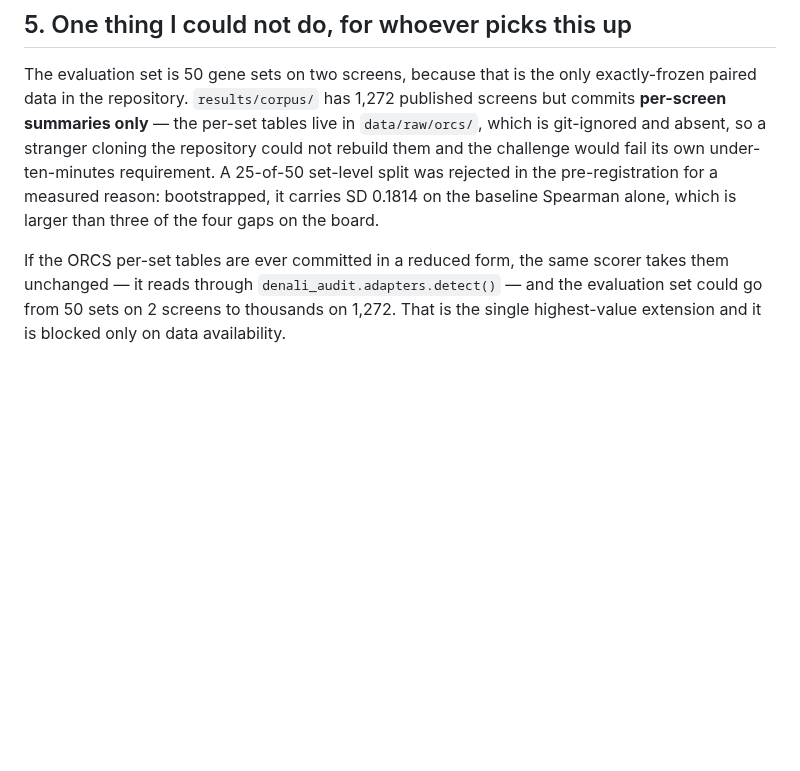
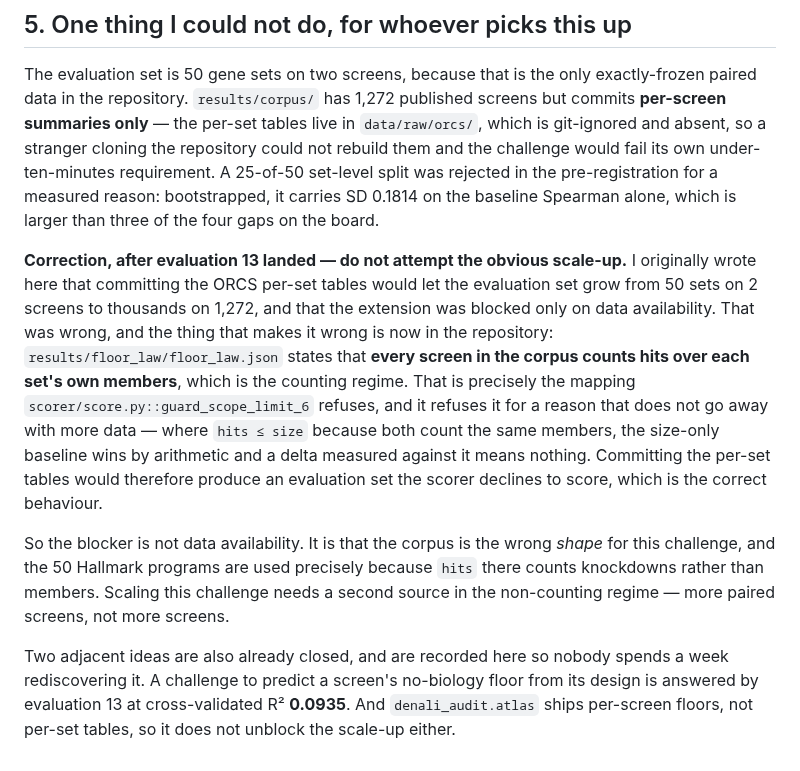
Before and after one commit to alejandro-publius/denali, a Markdown page: benchmarks/HANDOFF.md, the part around the change. Drawn GitHub-style; blank space fills up the shorter version.

Commit message:
The handoff called the corpus scale-up blocked on data when the corpus is the wrong shape for it
Co-Authored-By: Claude Fable 5 <noreply@anthropic.com>

```diff
--- a/benchmarks/HANDOFF.md
+++ b/benchmarks/HANDOFF.md
@@ -99,7 +99,26 @@ under-ten-minutes requirement. A 25-of-50 set-level split was rejected in the
 pre-registration for a measured reason: bootstrapped, it carries SD 0.1814 on the
 baseline Spearman alone, which is larger than three of the four gaps on the board.
 
-If the ORCS per-set tables are ever committed in a reduced form, the same scorer
-takes them unchanged — it reads through `denali_audit.adapters.detect()` — and the
-evaluation set could go from 50 sets on 2 screens to thousands on 1,272. That is
-the single highest-value extension and it is blocked only on data availability.
+**Correction, after evaluation 13 landed — do not attempt the obvious scale-up.**
+I originally wrote here that committing the ORCS per-set tables would let the
+evaluation set grow from 50 sets on 2 screens to thousands on 1,272, and that the
+extension was blocked only on data availability. That was wrong, and the thing that
+makes it wrong is now in the repository:
+`results/floor_law/floor_law.json` states that **every screen in the corpus counts
+hits over each set's own members**, which is the counting regime. That is precisely
+the mapping `scorer/score.py::guard_scope_limit_6` refuses, and it refuses it for a
+reason that does not go away with more data — where `hits ≤ size` because both count
+the same members, the size-only baseline wins by arithmetic and a delta measured
+against it means nothing. Committing the per-set tables would therefore produce an
+evaluation set the scorer declines to score, which is the correct behaviour.
+
+So the blocker is not data availability. It is that the corpus is the wrong *shape*
+for this challenge, and the 50 Hallmark programs are used precisely because `hits`
+there counts knockdowns rather than members. Scaling this challenge needs a second
+source in the non-counting regime — more paired screens, not more screens.
+
+Two adjacent ideas are also already closed, and are recorded here so nobody spends
+a week rediscovering it. A challenge to predict a screen's no-biology floor from its
+design is answered by evaluation 13 at cross-validated R² **0.0935**. And
+`denali_audit.atlas` ships per-screen floors, not per-set tables, so it does not
+unblock the scale-up either.
```
